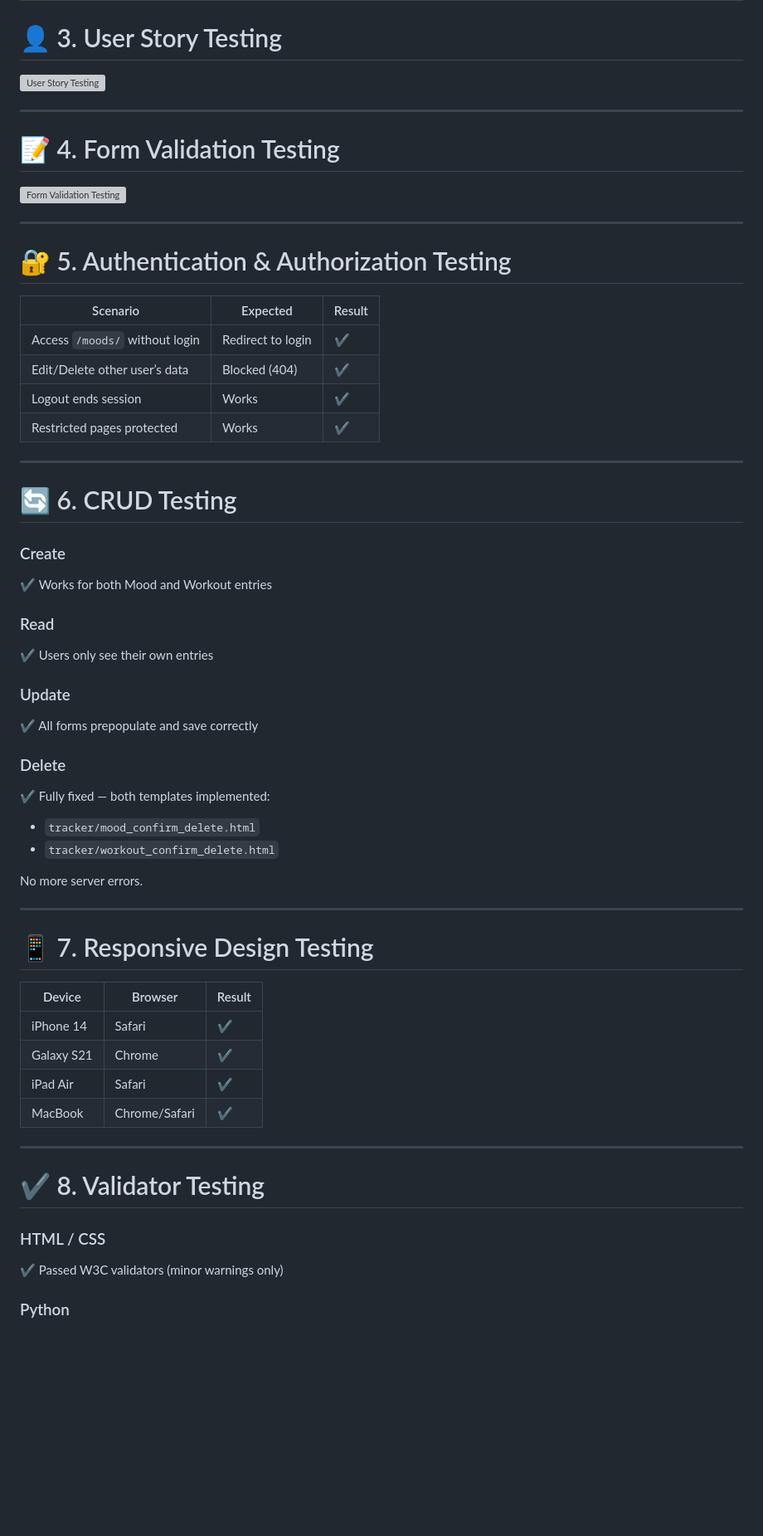
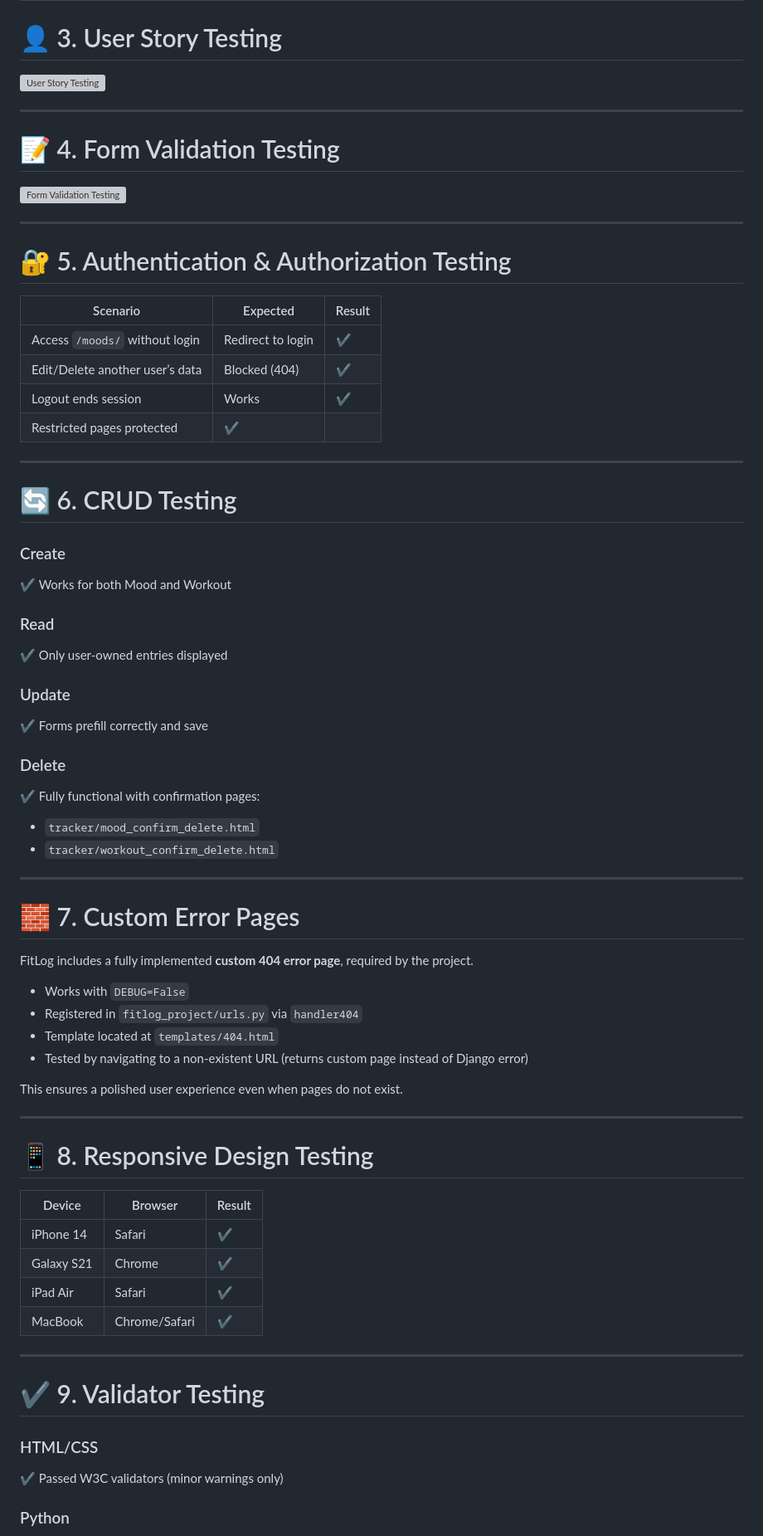
Before and after one commit to bobes81/Wellbeing-Tracker-App, a Markdown page: README.md, the part around the change printed below. Shown: that part at 83% size. GitHub-like rendering; blank space fills up the shorter version; grey boxes are pictures that could not be loaded.

```diff
--- a/README.md
+++ b/README.md
@@ -170,33 +167,44 @@ Tested on:
 | Scenario | Expected | Result |
 |----------|----------|--------|
 | Access `/moods/` without login | Redirect to login | ✔ |
-| Edit/Delete other user’s data | Blocked (404) | ✔ |
+| Edit/Delete another user’s data | Blocked (404) | ✔ |
 | Logout ends session | Works | ✔ |
-| Restricted pages protected | Works | ✔ |
+| Restricted pages protected | ✔ |
 
 ---
 
 # 🔄 6. CRUD Testing
 
 ### Create
-✔ Works for both Mood and Workout entries
+✔ Works for both Mood and Workout
 
 ### Read
-✔ Users only see their own entries
+✔ Only user-owned entries displayed
 
 ### Update
-✔ All forms prepopulate and save correctly
+✔ Forms prefill correctly and save
 
 ### Delete
-✔ Fully fixed — both templates implemented:
+✔ Fully functional with confirmation pages:
 - `tracker/mood_confirm_delete.html`
 - `tracker/workout_confirm_delete.html`
 
-No more server errors.
+---
+
+# 🧱 7. Custom Error Pages
+
+FitLog includes a fully implemented **custom 404 error page**, required by the project.
+
+- Works with `DEBUG=False`
+- Registered in `fitlog_project/urls.py` via `handler404`
+- Template located at `templates/404.html`
+- Tested by navigating to a non-existent URL (returns custom page instead of Django error)
+
+This ensures a polished user experience even when pages do not exist.
 
 ---
 
-# 📱 7. Responsive Design Testing
+# 📱 8. Responsive Design Testing
 
 | Device | Browser | Result |
 |--------|---------|--------|
@@ -207,9 +215,9 @@ No more server errors.
 
 ---
 
-# ✔ 8. Validator Testing
+# ✔ 9. Validator Testing
 
-### HTML / CSS
+### HTML/CSS
 ✔ Passed W3C validators (minor warnings only)
 
 ### Python
```
Also changed, not shown: other parts of README.md (+46 -47 lines).
